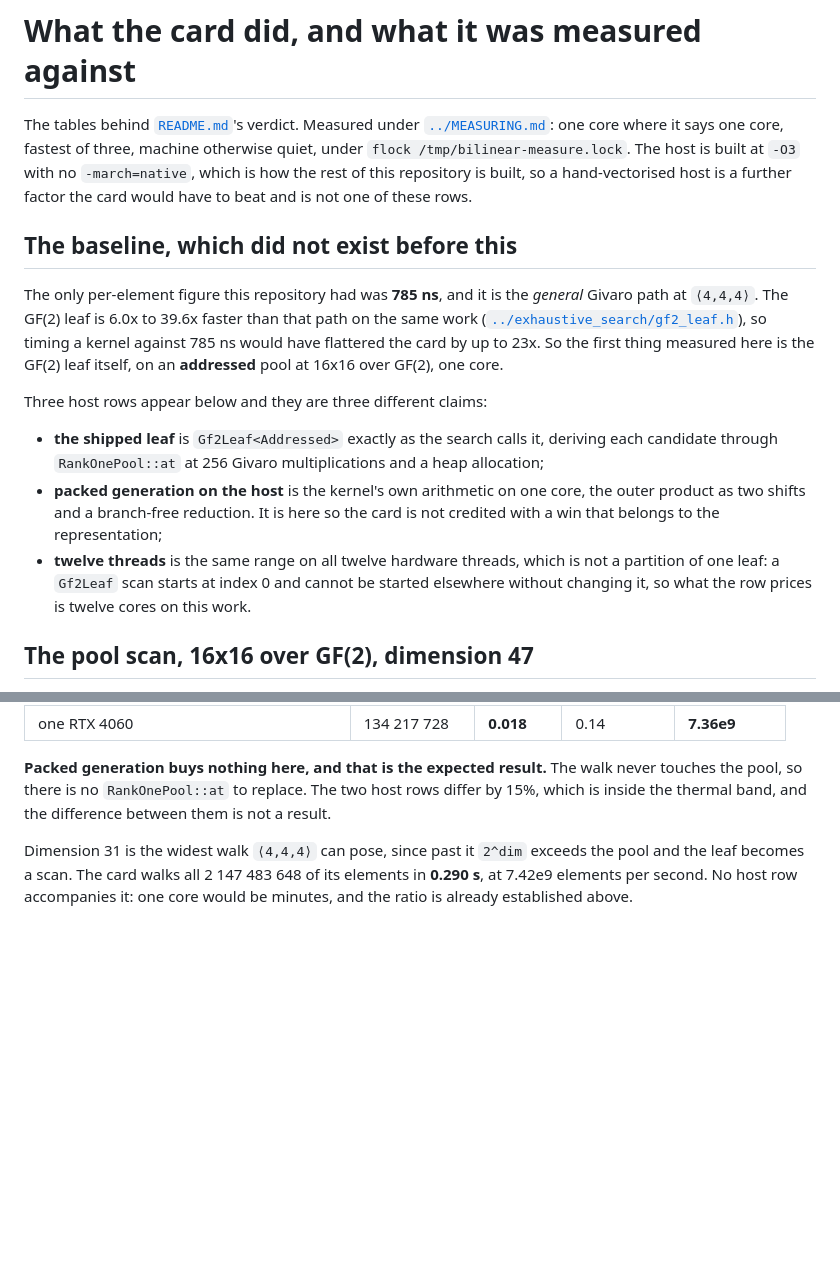
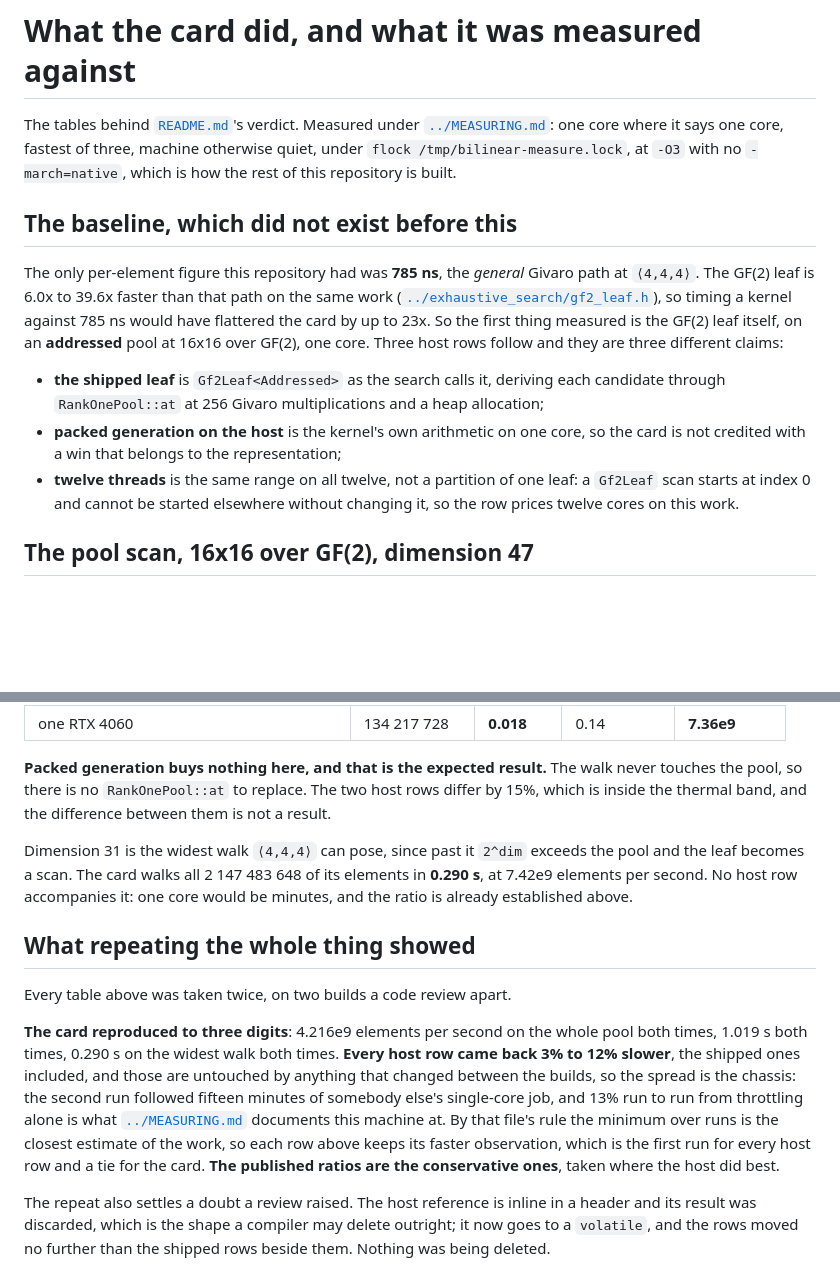
Before and after one commit to Tewf/tensor-rank-toolkit, a Markdown page: gpu_leaf/what-the-card-did.md, 2 parts joined by grey strips. GitHub-like rendering; blank space fills up the shorter version.

Commit message:
Say what taking every table twice showed
The whole measurement was repeated on the hardened build, and the two runs
disagree about the host and not about the card: 4.216e9 elements per second both
times on the whole pool, against host rows 3% to 12% slower the second time.
The shipped host rows moved as much as the changed ones and nothing that changed
touches them, so that spread is the chassis rather than the code, which is worth
recording because it is also the evidence that nothing was being optimised away.

Under MEASURING.md the minimum over runs estimates the work, so every row keeps
its faster observation and the published ratios stay the conservative ones.

```diff
--- a/gpu_leaf/what-the-card-did.md
+++ b/gpu_leaf/what-the-card-did.md
@@ -2,33 +2,27 @@
 
 The tables behind [`README.md`](README.md)'s verdict. Measured under
 [`../MEASURING.md`](../MEASURING.md): one core where it says one core, fastest of
-three, machine otherwise quiet, under `flock /tmp/bilinear-measure.lock`. The
-host is built at `-O3` with no `-march=native`, which is how the rest of this
-repository is built, so a hand-vectorised host is a further factor the card would
-have to beat and is not one of these rows.
+three, machine otherwise quiet, under `flock /tmp/bilinear-measure.lock`, at
+`-O3` with no `-march=native`, which is how the rest of this repository is built.
 
 ## The baseline, which did not exist before this
 
-The only per-element figure this repository had was **785 ns**, and it is the
-*general* Givaro path at `⟨4,4,4⟩`. The GF(2) leaf is 6.0x to 39.6x faster than
-that path on the same work
+The only per-element figure this repository had was **785 ns**, the *general*
+Givaro path at `⟨4,4,4⟩`. The GF(2) leaf is 6.0x to 39.6x faster than that path on
+the same work
 ([`../exhaustive_search/gf2_leaf.h`](../exhaustive_search/gf2_leaf.h)), so timing
 a kernel against 785 ns would have flattered the card by up to 23x. So the first
-thing measured here is the GF(2) leaf itself, on an **addressed** pool at 16x16
-over GF(2), one core.
+thing measured is the GF(2) leaf itself, on an **addressed** pool at 16x16 over
+GF(2), one core. Three host rows follow and they are three different claims:
 
-Three host rows appear below and they are three different claims:
-
-- **the shipped leaf** is `Gf2Leaf<Addressed>` exactly as the search calls it,
-  deriving each candidate through `RankOnePool::at` at 256 Givaro multiplications
-  and a heap allocation;
+- **the shipped leaf** is `Gf2Leaf<Addressed>` as the search calls it, deriving
+  each candidate through `RankOnePool::at` at 256 Givaro multiplications and a
+  heap allocation;
 - **packed generation on the host** is the kernel's own arithmetic on one core,
-  the outer product as two shifts and a branch-free reduction. It is here so the
-  card is not credited with a win that belongs to the representation;
-- **twelve threads** is the same range on all twelve hardware threads, which is
-  not a partition of one leaf: a `Gf2Leaf` scan starts at index 0 and cannot be
-  started elsewhere without changing it, so what the row prices is twelve cores
-  on this work.
+  so the card is not credited with a win that belongs to the representation;
+- **twelve threads** is the same range on all twelve, not a partition of one
+  leaf: a `Gf2Leaf` scan starts at index 0 and cannot be started elsewhere
+  without changing it, so the row prices twelve cores on this work.
 
 ## The pool scan, 16x16 over GF(2), dimension 47
 
@@ -84,3 +78,24 @@ Dimension 31 is the widest walk `⟨4,4,4⟩` can pose, since past it `2^dim` ex
 the pool and the leaf becomes a scan. The card walks all 2 147 483 648 of its
 elements in **0.290 s**, at 7.42e9 elements per second. No host row accompanies
 it: one core would be minutes, and the ratio is already established above.
+
+## What repeating the whole thing showed
+
+Every table above was taken twice, on two builds a code review apart.
+
+**The card reproduced to three digits**: 4.216e9 elements per second on the whole
+pool both times, 1.019 s both times, 0.290 s on the widest walk both times.
+**Every host row came back 3% to 12% slower**, the shipped ones included, and
+those are untouched by anything that changed between the builds, so the spread is
+the chassis: the second run followed fifteen minutes of somebody else's
+single-core job, and 13% run to run from throttling alone is what
+[`../MEASURING.md`](../MEASURING.md) documents this machine at. By that file's
+rule the minimum over runs is the closest estimate of the work, so each row above
+keeps its faster observation, which is the first run for every host row and a tie
+for the card. **The published ratios are the conservative ones**, taken where the
+host did best.
+
+The repeat also settles a doubt a review raised. The host reference is inline in
+a header and its result was discarded, which is the shape a compiler may delete
+outright; it now goes to a `volatile`, and the rows moved no further than the
+shipped rows beside them. Nothing was being deleted.
```
